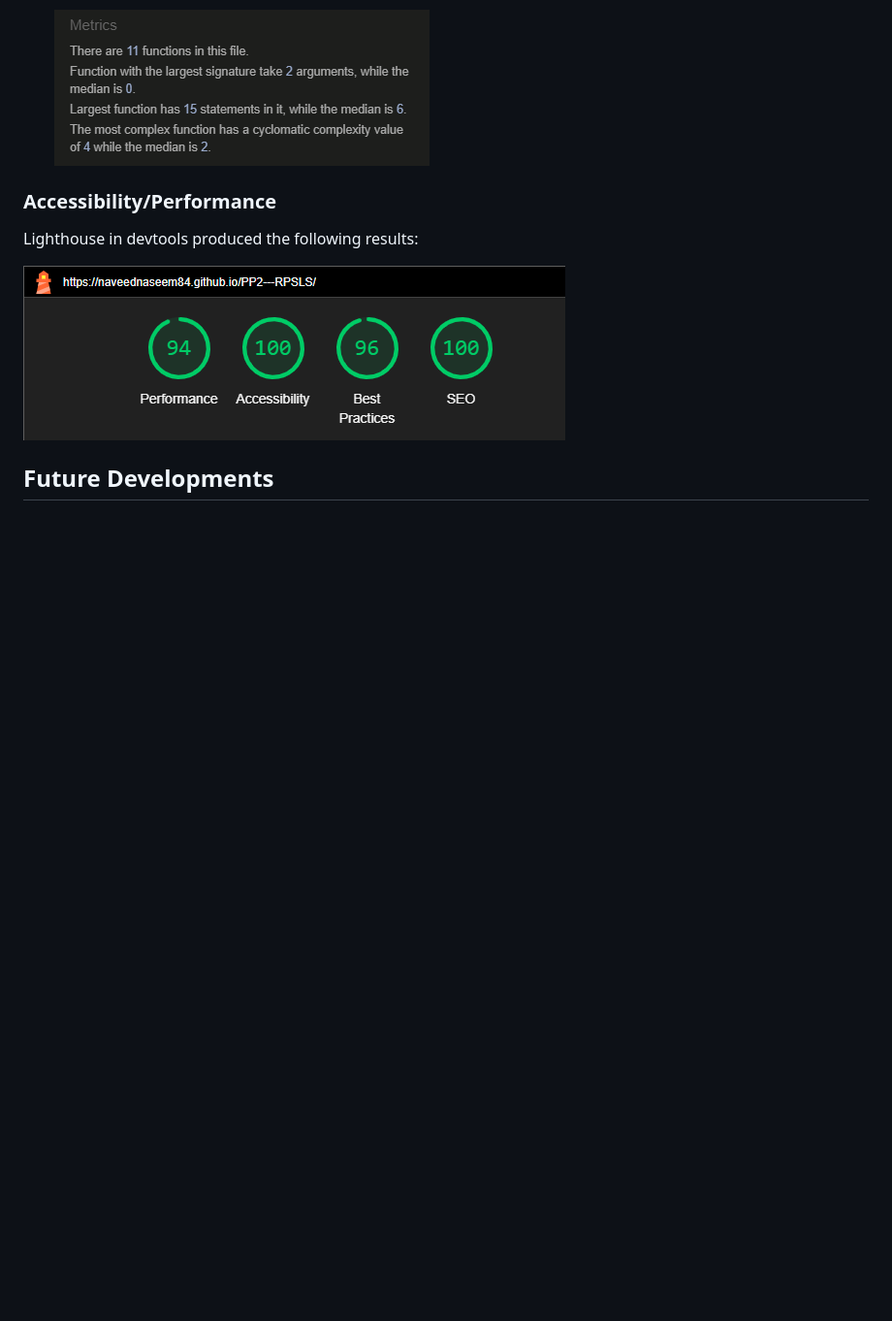
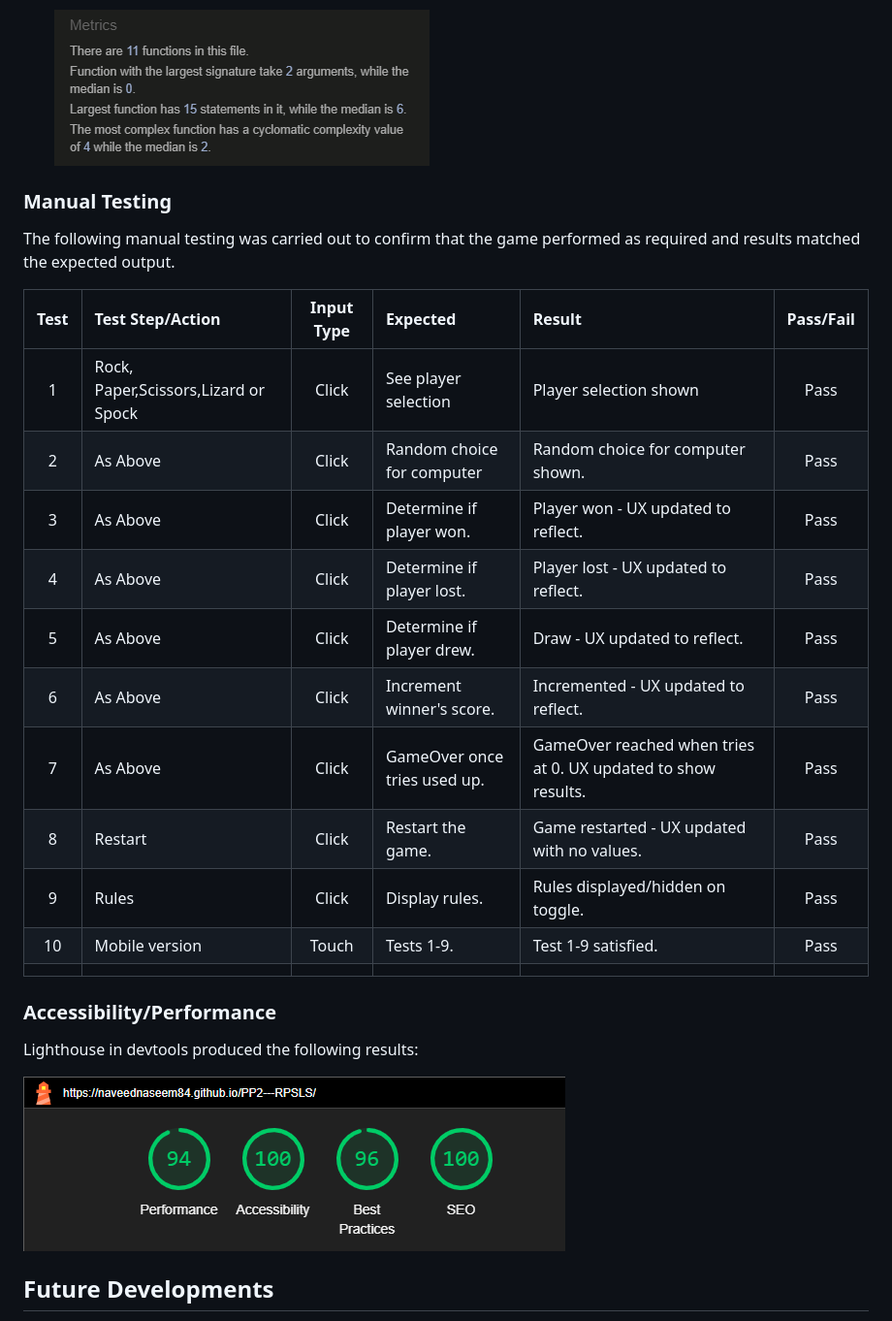
Before and after one commit to NaveedNaseem84/PP2---RPSLS, a Markdown page: README.md, the part around the change. Shown at 97% size. GitHub-like rendering; blank space fills up the shorter version.

```diff
--- a/README.md
+++ b/README.md
@@ -152,6 +152,24 @@ The site has been tested with the following:
 
     ![JSHint metrics](readme-images/jshint-metrics.png)
 
+### Manual Testing
+
+The following manual testing was carried out to confirm that the game performed as required and results matched the expected output.
+
+| Test | Test Step/Action                    |Input Type   |Expected                      |Result                                                        | Pass/Fail|
+| :----:|:-----------------------------------|:-----------:|:-----------------------------|:-------------------------------------------------------------|:--------:|
+| 1     |Rock, Paper,Scissors,Lizard or Spock|Click        |See player selection          |Player selection shown                                        |Pass      |
+| 2     |As Above                            |Click        |Random choice for computer    |Random choice for computer shown.                             |Pass      |
+| 3     |As Above                            |Click        |Determine if player won.      |Player won - UX updated to reflect.                           |Pass      |
+| 4     |As Above                            |Click        |Determine if player lost.     |Player lost - UX updated to reflect.                          |Pass      |
+| 5     |As Above                            |Click        |Determine if player drew.     |Draw - UX updated to reflect.                                 |Pass      |
+| 6     |As Above                            |Click        |Increment winner's score.     |Incremented - UX updated to reflect.                          |Pass      |
+| 7     |As Above                            |Click        |GameOver once tries used up.  |GameOver reached when tries at 0. UX updated to show results. |Pass      |
+| 8     |Restart                             |Click        |Restart the game.             |Game restarted - UX updated with no values.                   |Pass      |
+| 9     |Rules                               |Click        |Display rules.                |Rules displayed/hidden on toggle.                             |Pass      |
+| 10    |Mobile version                      |Touch        |Tests 1-9.                    |Test 1-9 satisfied.                                           |Pass      |
+|       |                                    |             |                              |                                                              |          |
+
 
 ### Accessibility/Performance
 Lighthouse in devtools produced the following results:
```
